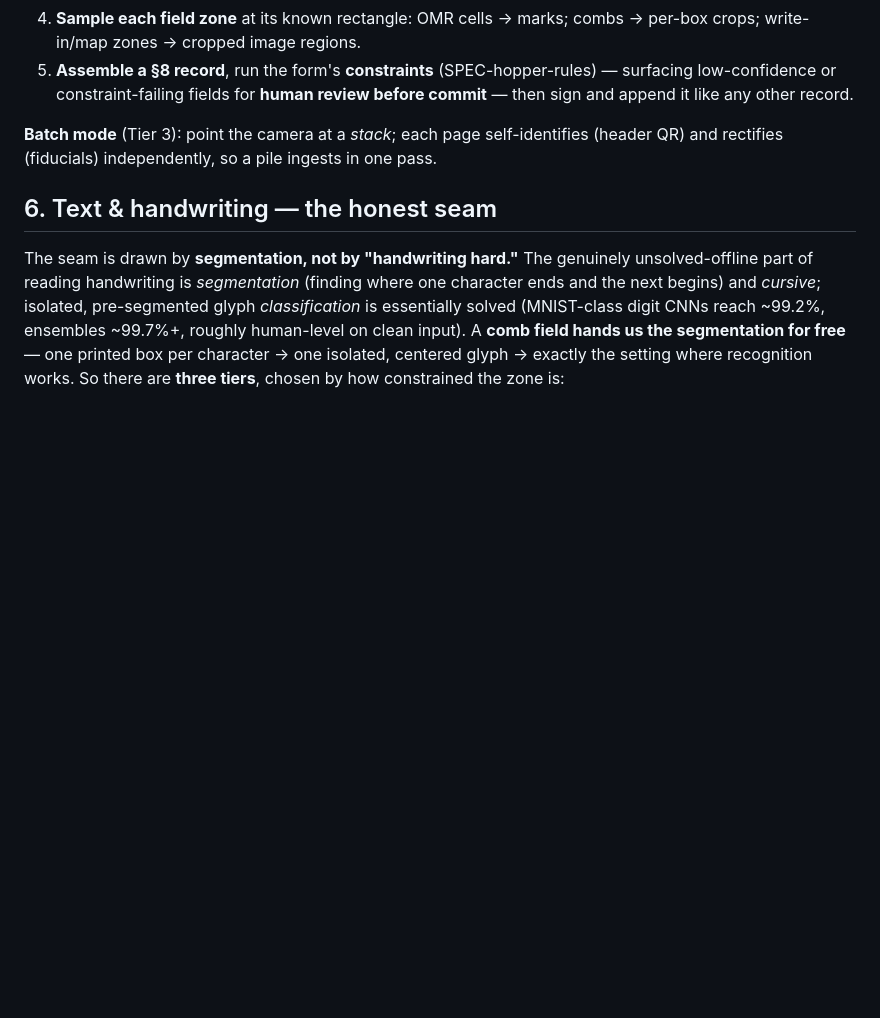
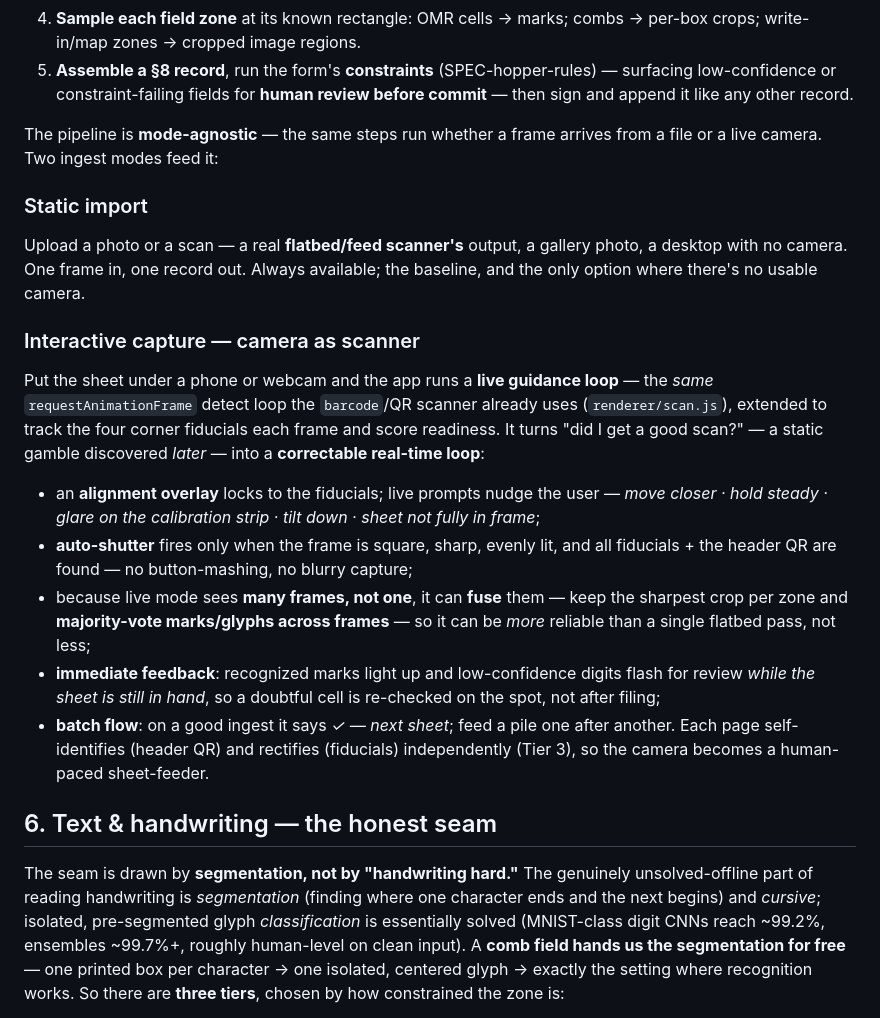
Before and after one commit to gentropic/hopper, a Markdown page: docs/SPEC-hopper-paper.md, the part around one of its changes. GitHub-like rendering; blank space fills up the shorter version.

```diff
--- a/docs/SPEC-hopper-paper.md
+++ b/docs/SPEC-hopper-paper.md
@@ -132,8 +132,35 @@ A scan (live camera frame or an uploaded photo/scan) flows through:
    surfacing low-confidence or constraint-failing fields for **human review before
    commit** — then sign and append it like any other record.
 
-**Batch mode** (Tier 3): point the camera at a *stack*; each page self-identifies
-(header QR) and rectifies (fiducials) independently, so a pile ingests in one pass.
+The pipeline is **mode-agnostic** — the same steps run whether a frame arrives from
+a file or a live camera. Two ingest modes feed it:
+
+### Static import
+Upload a photo or a scan — a real **flatbed/feed scanner's** output, a gallery photo,
+a desktop with no camera. One frame in, one record out. Always available; the
+baseline, and the only option where there's no usable camera.
+
+### Interactive capture — camera as scanner
+Put the sheet under a phone or webcam and the app runs a **live guidance loop** — the
+*same* `requestAnimationFrame` detect loop the `barcode`/QR scanner already uses
+(`renderer/scan.js`), extended to track the four corner fiducials each frame and
+score readiness. It turns "did I get a good scan?" — a static gamble discovered
+*later* — into a **correctable real-time loop**:
+
+- an **alignment overlay** locks to the fiducials; live prompts nudge the user —
+  *move closer · hold steady · glare on the calibration strip · tilt down · sheet not
+  fully in frame*;
+- **auto-shutter** fires only when the frame is square, sharp, evenly lit, and all
+  fiducials + the header QR are found — no button-mashing, no blurry capture;
+- because live mode sees **many frames, not one**, it can **fuse** them — keep the
+  sharpest crop per zone and **majority-vote marks/glyphs across frames** — so it can
+  be *more* reliable than a single flatbed pass, not less;
+- **immediate feedback**: recognized marks light up and low-confidence digits flash
+  for review *while the sheet is still in hand*, so a doubtful cell is re-checked on
+  the spot, not after filing;
+- **batch flow**: on a good ingest it says *✓ — next sheet*; feed a pile one after
+  another. Each page self-identifies (header QR) and rectifies (fiducials)
+  independently (Tier 3), so the camera becomes a human-paced sheet-feeder.
 
 ## 6. Text & handwriting — the honest seam
 
```
Also changed, not shown: other parts of docs/SPEC-hopper-paper.md (+16 -5 lines).
